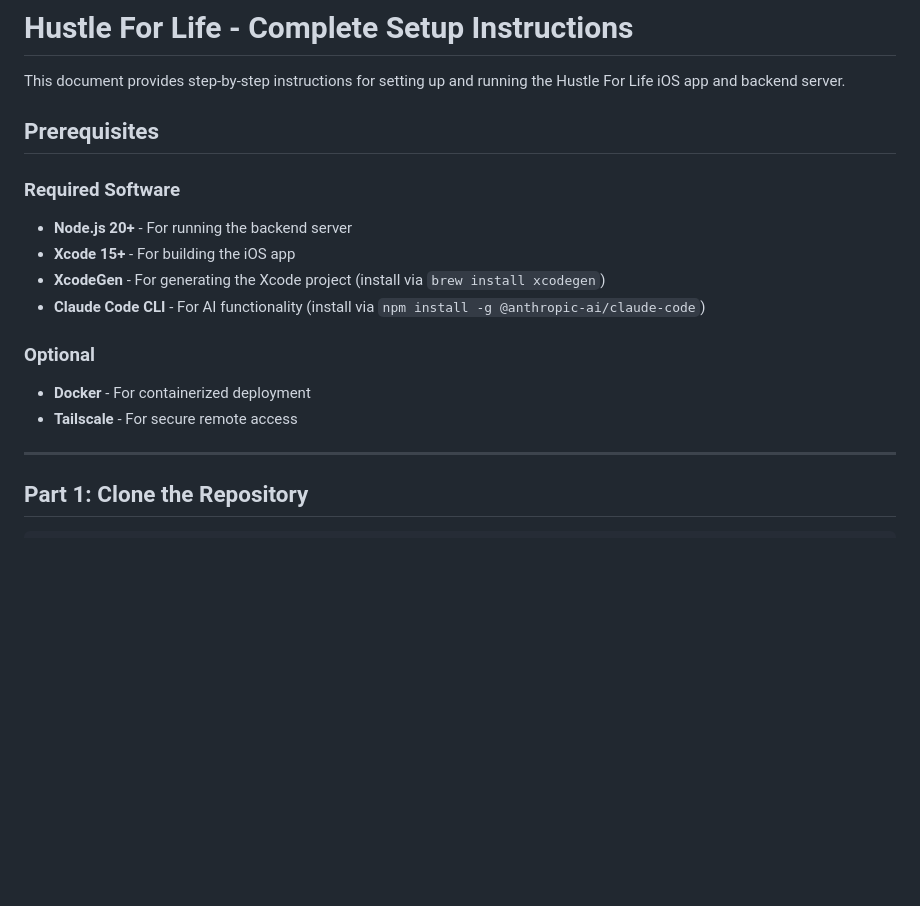
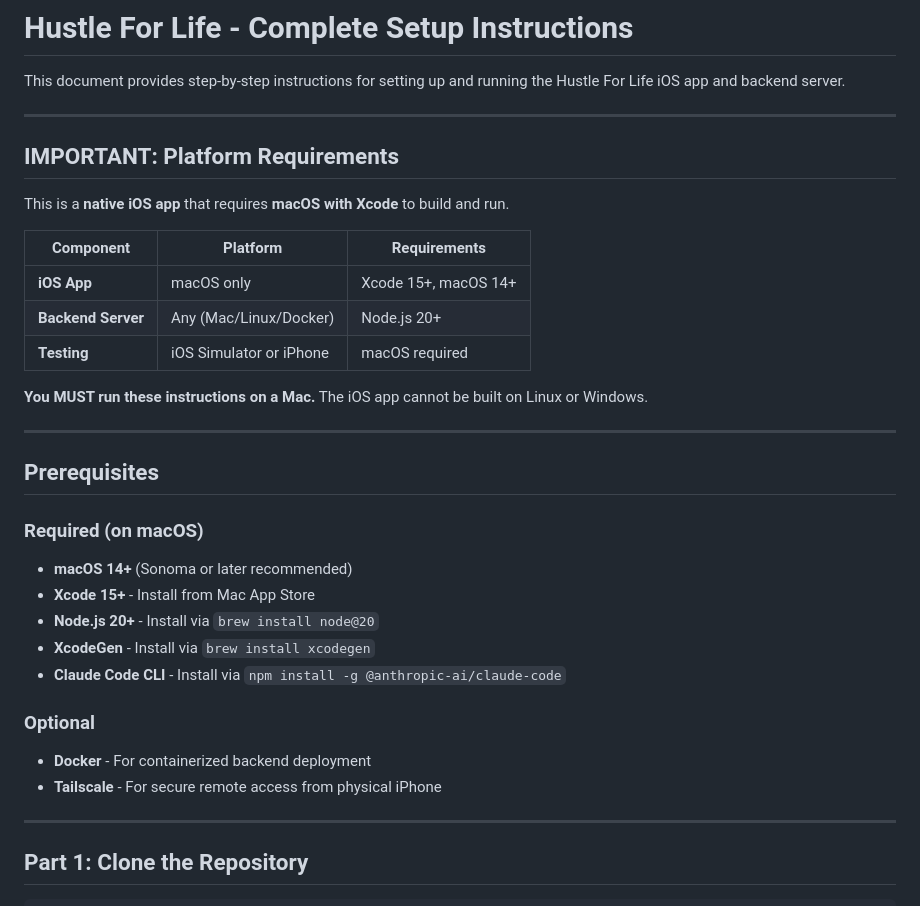
Before and after one commit to CrazySwami/hustle-for-life, a Markdown page: SETUP.md, the part around the change. Drawn GitHub-style; blank space fills up the shorter version.

Commit message:
docs: Clarify macOS requirement for iOS app development

```diff
--- a/SETUP.md
+++ b/SETUP.md
@@ -2,17 +2,34 @@
 
 This document provides step-by-step instructions for setting up and running the Hustle For Life iOS app and backend server.
 
+---
+
+## IMPORTANT: Platform Requirements
+
+This is a **native iOS app** that requires **macOS with Xcode** to build and run.
+
+| Component | Platform | Requirements |
+|-----------|----------|--------------|
+| **iOS App** | macOS only | Xcode 15+, macOS 14+ |
+| **Backend Server** | Any (Mac/Linux/Docker) | Node.js 20+ |
+| **Testing** | iOS Simulator or iPhone | macOS required |
+
+**You MUST run these instructions on a Mac.** The iOS app cannot be built on Linux or Windows.
+
+---
+
 ## Prerequisites
 
-### Required Software
-- **Node.js 20+** - For running the backend server
-- **Xcode 15+** - For building the iOS app
-- **XcodeGen** - For generating the Xcode project (install via `brew install xcodegen`)
-- **Claude Code CLI** - For AI functionality (install via `npm install -g @anthropic-ai/claude-code`)
+### Required (on macOS)
+- **macOS 14+** (Sonoma or later recommended)
+- **Xcode 15+** - Install from Mac App Store
+- **Node.js 20+** - Install via `brew install node@20`
+- **XcodeGen** - Install via `brew install xcodegen`
+- **Claude Code CLI** - Install via `npm install -g @anthropic-ai/claude-code`
 
 ### Optional
-- **Docker** - For containerized deployment
-- **Tailscale** - For secure remote access
+- **Docker** - For containerized backend deployment
+- **Tailscale** - For secure remote access from physical iPhone
 
 ---
 
```
